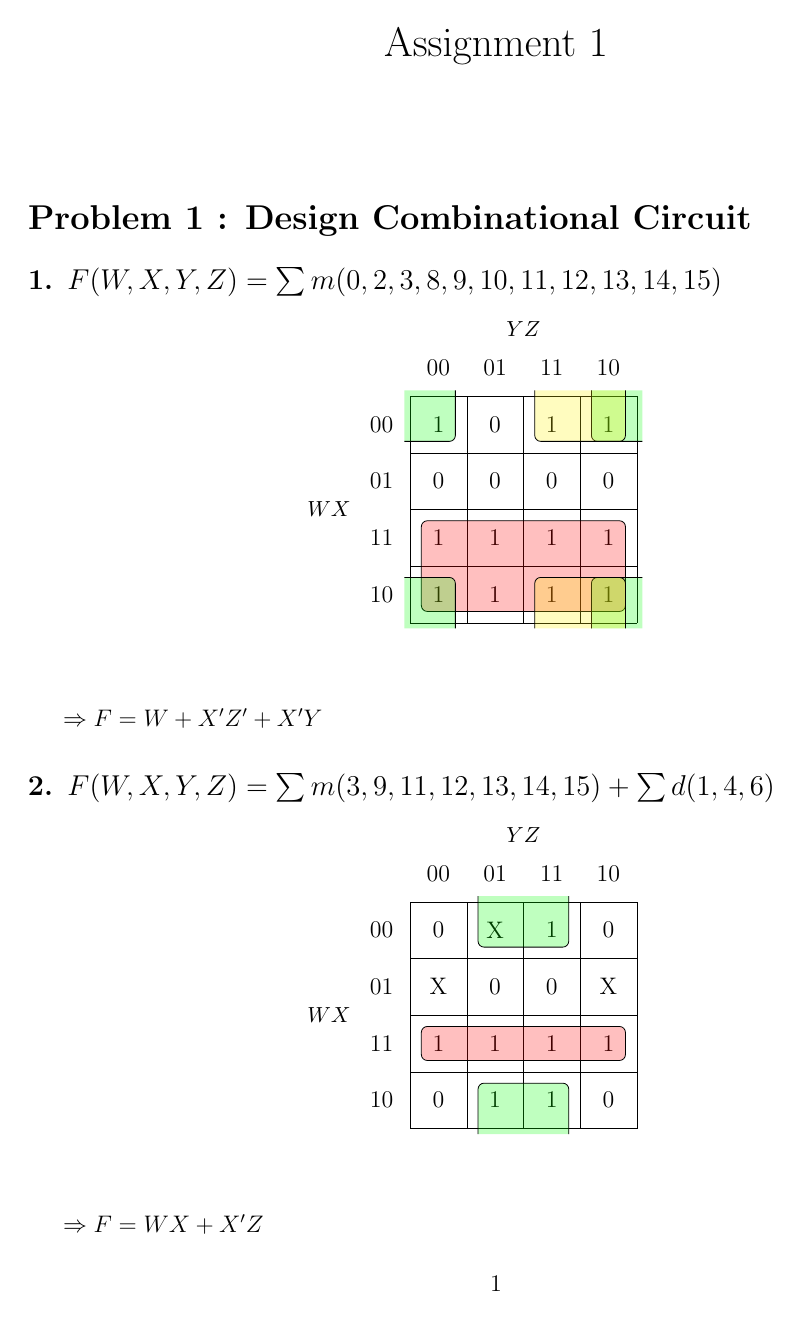
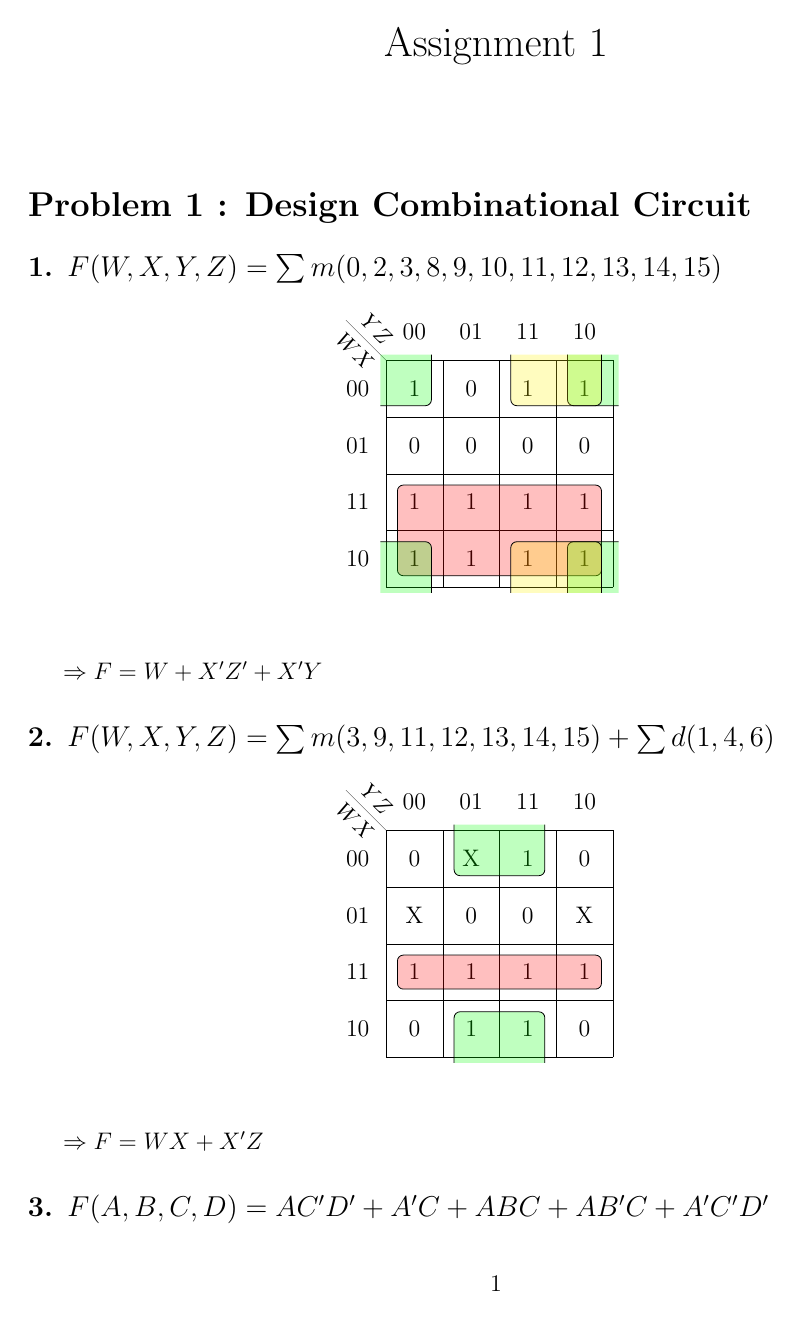
Before and after one commit to canh25xp/VHDL_Weekly_Assignment, a LaTeX problem sheet (Assignment_1/Assignment_1_solution.tex): page 1 of 4. The pictures show the PDF file Assignment_1/Assignment_1_solution.pdf that the author committed with the source.

Commit message:
edit solution for assignment 1

```diff
--- a/Assignment_1/Assignment_1_solution.tex
+++ b/Assignment_1/Assignment_1_solution.tex
@@ -1,11 +1,12 @@
 \documentclass[12pt]{article}
 \usepackage{graphicx}
 \usepackage{multirow}
-\usepackage{karnaugh-map}
+\usepackage[label=corner]{karnaugh-map}
 \usepackage{mathtools}
 \usepackage{circuitikz}
 \usepackage{geometry}
 \usepackage{multicol}
+\usepackage{tikz}
 
 
 \geometry{margin=1in}
@@ -92,6 +93,8 @@ $\Rightarrow F=WX+X'Z$
     \end{displaymath}
 \end{multicols*}
 
+\pagebreak
+
 \subsection*{4. $F(A,B,C,D)=A'B'C'D+CD+AC'D$}
 
 \begin{multicols*}{2}
@@ -135,6 +138,7 @@ $\Rightarrow F=WX+X'Z$
     \end{displaymath}
 \end{multicols*}
 
+\pagebreak
 
 \section*{Promblem 2 : Design Sequential Circuit}
 
```
Also changed, not shown: Assignment_1/Assignment_1_solution.pdf, Assignment_1/Assignment_1_solution.tex (2 more changed lines).
